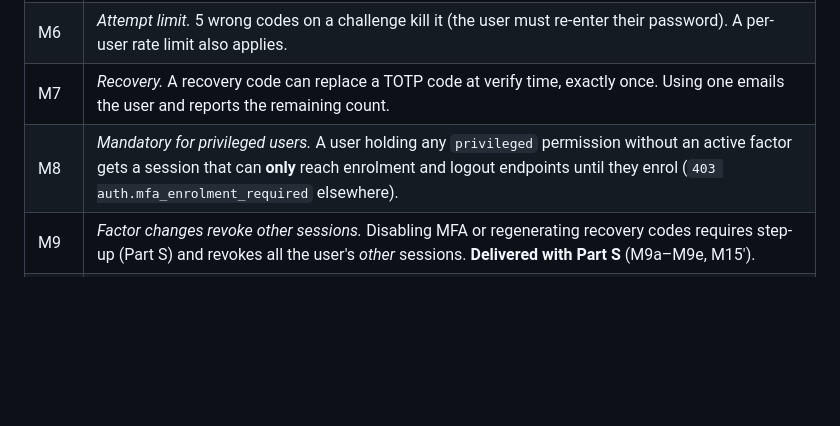
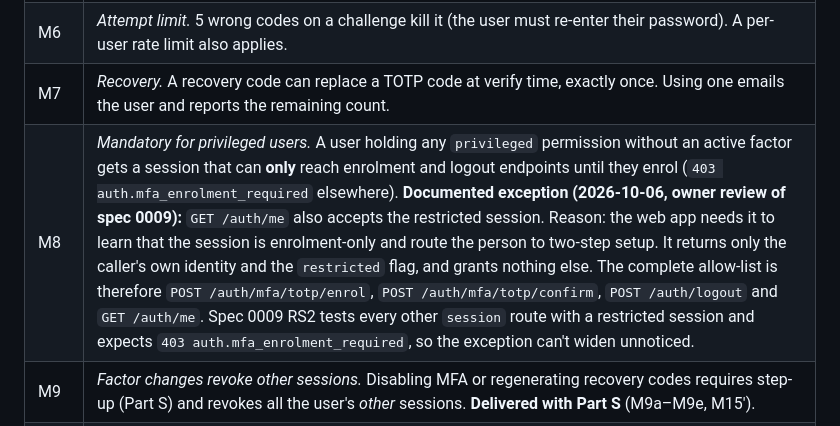
Before and after one commit to w1t3ack3r/univarse, a Markdown page: docs/specs/0001-password-reset-mfa-step-up.md, the part around the change. Rendered like a GitHub page; blank space fills up the shorter version.

Commit message:
docs(spec): 0009 accepted; 0001 M8 documents the /me exception and the exact restricted allow-list
Co-Authored-By: Claude Opus 5.5 <noreply@anthropic.com>

```diff
--- a/docs/specs/0001-password-reset-mfa-step-up.md
+++ b/docs/specs/0001-password-reset-mfa-step-up.md
@@ -48,7 +48,7 @@ These were missing from the first version of the spec. Two exposed real bugs (R1
 | M5 | *Replay protection.* The same TOTP time-step can't be accepted twice for a user. Clock skew tolerance is ±1 step. |
 | M6 | *Attempt limit.* 5 wrong codes on a challenge kill it (the user must re-enter their password). A per-user rate limit also applies. |
 | M7 | *Recovery.* A recovery code can replace a TOTP code at verify time, exactly once. Using one emails the user and reports the remaining count. |
-| M8 | *Mandatory for privileged users.* A user holding any `privileged` permission without an active factor gets a session that can **only** reach enrolment and logout endpoints until they enrol (`403 auth.mfa_enrolment_required` elsewhere). |
+| M8 | *Mandatory for privileged users.* A user holding any `privileged` permission without an active factor gets a session that can **only** reach enrolment and logout endpoints until they enrol (`403 auth.mfa_enrolment_required` elsewhere). **Documented exception (2026-10-06, owner review of spec 0009):** `GET /auth/me` also accepts the restricted session. Reason: the web app needs it to learn that the session is enrolment-only and route the person to two-step setup. It returns only the caller's own identity and the `restricted` flag, and grants nothing else. The complete allow-list is therefore `POST /auth/mfa/totp/enrol`, `POST /auth/mfa/totp/confirm`, `POST /auth/logout` and `GET /auth/me`. Spec 0009 RS2 tests every other `session` route with a restricted session and expects `403 auth.mfa_enrolment_required`, so the exception can't widen unnoticed. |
 | M9 | *Factor changes revoke other sessions.* Disabling MFA or regenerating recovery codes requires step-up (Part S) and revokes all the user's *other* sessions. **Delivered with Part S** (M9a–M9e, M15′). |
 | M10 | *Password reset + MFA.* A password reset (Part R) never removes or bypasses MFA: the next login still requires the second factor. |
 | M11 | *(= R16)* A password reset revokes all of the user's pending MFA challenges. A challenge issued before the reset can't be completed afterwards, even with a valid TOTP code. |
```
Also changed, not shown: docs/specs/0009-api-route-sweep.md (+2 -2 lines).
